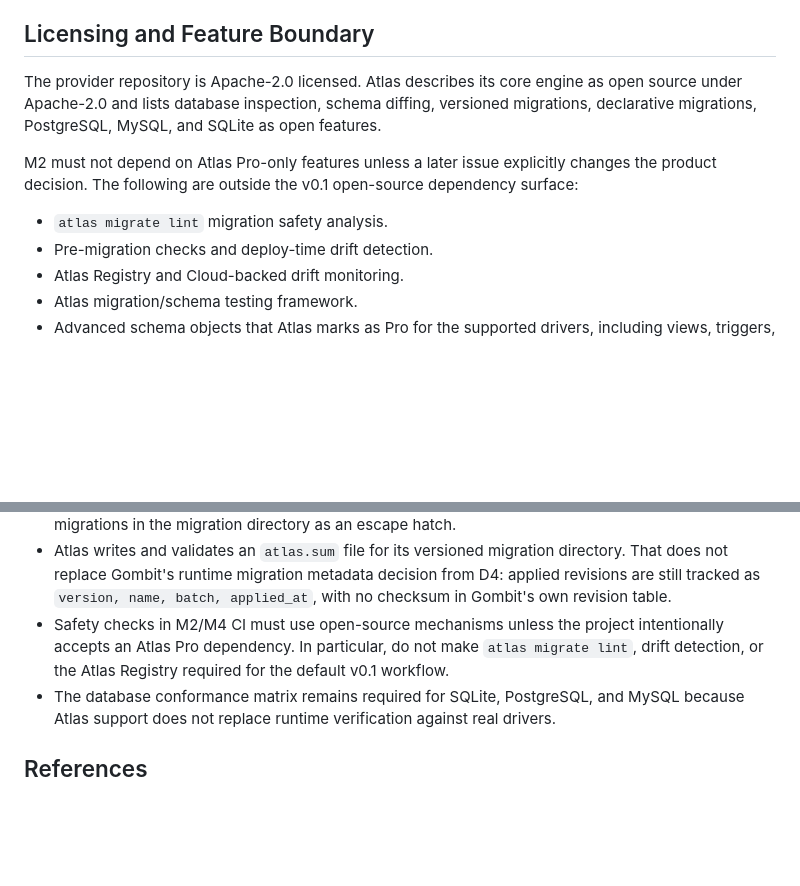
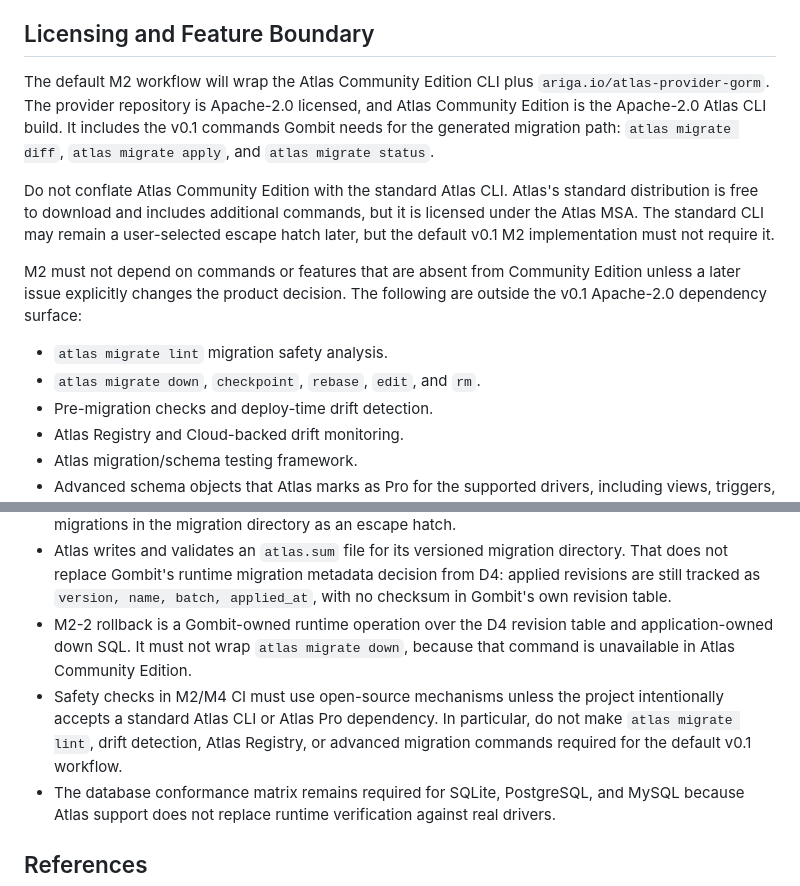
Before and after one commit to Brunotlps/gombit, a Markdown page: docs/adr/012-migrations-atlas-gorm-provider.md, 2 parts joined by grey strips. Rendered like a GitHub page; blank space fills up the shorter version.

Commit message:
docs: clarify Atlas CLI licensing boundary

```diff
--- a/docs/adr/012-migrations-atlas-gorm-provider.md
+++ b/docs/adr/012-migrations-atlas-gorm-provider.md
@@ -55,16 +55,23 @@ and execution for the supported drivers.
 
 ## Licensing and Feature Boundary
 
-The provider repository is Apache-2.0 licensed. Atlas describes its core
-engine as open source under Apache-2.0 and lists database inspection, schema
-diffing, versioned migrations, declarative migrations, PostgreSQL, MySQL, and
-SQLite as open features.
+The default M2 workflow will wrap the Atlas Community Edition CLI plus
+`ariga.io/atlas-provider-gorm`. The provider repository is Apache-2.0
+licensed, and Atlas Community Edition is the Apache-2.0 Atlas CLI build. It
+includes the v0.1 commands Gombit needs for the generated migration path:
+`atlas migrate diff`, `atlas migrate apply`, and `atlas migrate status`.
 
-M2 must not depend on Atlas Pro-only features unless a later issue explicitly
-changes the product decision. The following are outside the v0.1 open-source
-dependency surface:
+Do not conflate Atlas Community Edition with the standard Atlas CLI. Atlas's
+standard distribution is free to download and includes additional commands, but
+it is licensed under the Atlas MSA. The standard CLI may remain a user-selected
+escape hatch later, but the default v0.1 M2 implementation must not require it.
+
+M2 must not depend on commands or features that are absent from Community
+Edition unless a later issue explicitly changes the product decision. The
+following are outside the v0.1 Apache-2.0 dependency surface:
 
 - `atlas migrate lint` migration safety analysis.
+- `atlas migrate down`, `checkpoint`, `rebase`, `edit`, and `rm`.
 - Pre-migration checks and deploy-time drift detection.
 - Atlas Registry and Cloud-backed drift monitoring.
 - Atlas migration/schema testing framework.
@@ -90,10 +97,14 @@ part of M2 acceptance criteria.
   decision from D4: applied revisions are still tracked as
   `version, name, batch, applied_at`, with no checksum in Gombit's own
   revision table.
+- M2-2 rollback is a Gombit-owned runtime operation over the D4 revision table
+  and application-owned down SQL. It must not wrap `atlas migrate down`,
+  because that command is unavailable in Atlas Community Edition.
 - Safety checks in M2/M4 CI must use open-source mechanisms unless the project
-  intentionally accepts an Atlas Pro dependency. In particular, do not make
-  `atlas migrate lint`, drift detection, or the Atlas Registry required for
-  the default v0.1 workflow.
+  intentionally accepts a standard Atlas CLI or Atlas Pro dependency. In
+  particular, do not make `atlas migrate lint`, drift detection, Atlas
+  Registry, or advanced migration commands required for the default v0.1
+  workflow.
 - The database conformance matrix remains required for SQLite, PostgreSQL, and
   MySQL because Atlas support does not replace runtime verification against
   real drivers.
```
